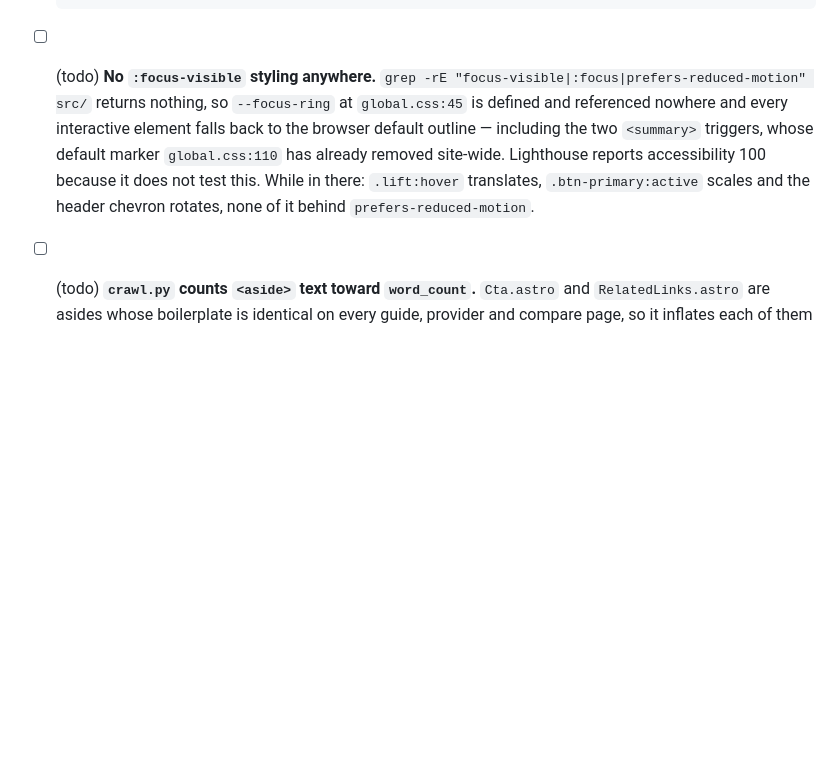
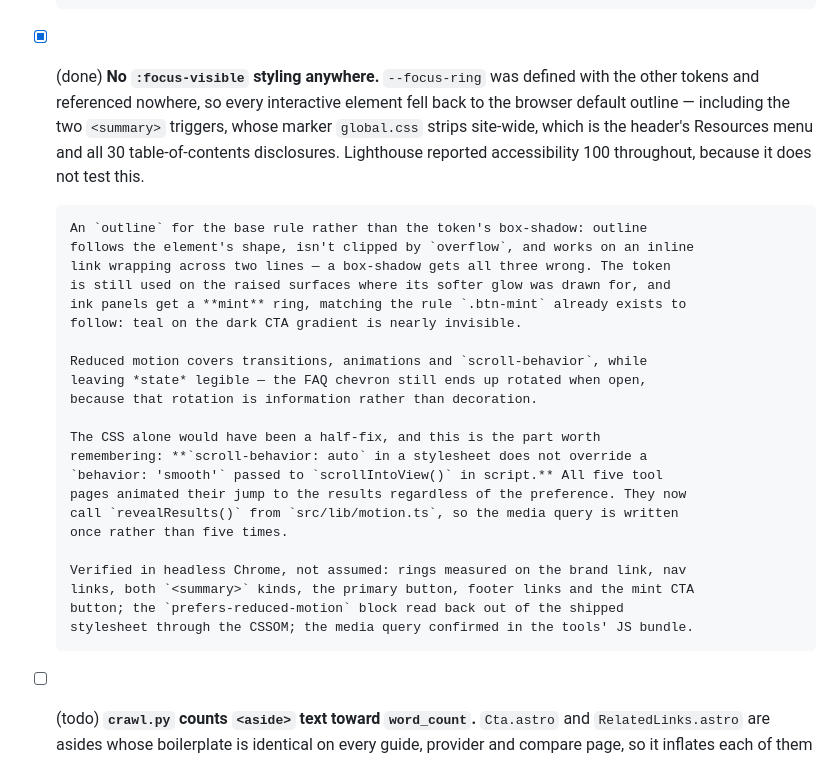
Before and after one commit to dmarc-analyzer-net/dmarc-analyzer-net.github.io, a Markdown page: docs/backlog.md, the part around the change. Drawn GitHub-style; blank space fills up the shorter version.

Commit message:
Record the focus work, and correct the checklist it invalidates
content-and-seo.md's §6 named the missing focus styling as the site's one known
gap. It isn't one any more, so the entry moves to the done list — and carries the
trap forward, because the next person to add a tool page will hit it: CSS
`scroll-behavior: auto` does not override a `behavior: 'smooth'` passed to
`scrollIntoView()` in script, so call `revealResults()` rather than scrolling
directly.

Co-Authored-By: Claude Opus 5 (1M context) <noreply@anthropic.com>

```diff
--- a/docs/backlog.md
+++ b/docs/backlog.md
@@ -298,15 +298,35 @@ Keep claims truthful to the intended end state.
       carrying none of Guides, Glossary, Setup, Tools or Compare; and `current`
       accepts `'home'`, which `index.astro` passes, but no nav item carries that key,
       so it highlights nothing.
-- [ ] (todo) **No `:focus-visible` styling anywhere.** `grep -rE
-      "focus-visible|:focus|prefers-reduced-motion" src/` returns nothing, so
-      `--focus-ring` at `global.css:45` is defined and referenced nowhere and every
-      interactive element falls back to the browser default outline — including the
-      two `<summary>` triggers, whose default marker `global.css:110` has already
-      removed site-wide. Lighthouse reports accessibility 100 because it does not
-      test this. While in there: `.lift:hover` translates, `.btn-primary:active`
-      scales and the header chevron rotates, none of it behind
-      `prefers-reduced-motion`.
+- [x] (done) **No `:focus-visible` styling anywhere.** `--focus-ring` was defined
+      with the other tokens and referenced nowhere, so every interactive element fell
+      back to the browser default outline — including the two `<summary>` triggers,
+      whose marker `global.css` strips site-wide, which is the header's Resources menu
+      and all 30 table-of-contents disclosures. Lighthouse reported accessibility 100
+      throughout, because it does not test this.
+
+      An `outline` for the base rule rather than the token's box-shadow: outline
+      follows the element's shape, isn't clipped by `overflow`, and works on an inline
+      link wrapping across two lines — a box-shadow gets all three wrong. The token
+      is still used on the raised surfaces where its softer glow was drawn for, and
+      ink panels get a **mint** ring, matching the rule `.btn-mint` already exists to
+      follow: teal on the dark CTA gradient is nearly invisible.
+
+      Reduced motion covers transitions, animations and `scroll-behavior`, while
+      leaving *state* legible — the FAQ chevron still ends up rotated when open,
+      because that rotation is information rather than decoration.
+
+      The CSS alone would have been a half-fix, and this is the part worth
+      remembering: **`scroll-behavior: auto` in a stylesheet does not override a
+      `behavior: 'smooth'` passed to `scrollIntoView()` in script.** All five tool
+      pages animated their jump to the results regardless of the preference. They now
+      call `revealResults()` from `src/lib/motion.ts`, so the media query is written
+      once rather than five times.
+
+      Verified in headless Chrome, not assumed: rings measured on the brand link, nav
+      links, both `<summary>` kinds, the primary button, footer links and the mint CTA
+      button; the `prefers-reduced-motion` block read back out of the shipped
+      stylesheet through the CSSOM; the media query confirmed in the tools' JS bundle.
 - [ ] (todo) **`crawl.py` counts `<aside>` text toward `word_count`.** `Cta.astro`
       and `RelatedLinks.astro` are asides whose boilerplate is identical on every
       guide, provider and compare page, so it inflates each of them by 5–8 words.
```
Also changed, not shown: docs/content-and-seo.md (+8 -6 lines).
